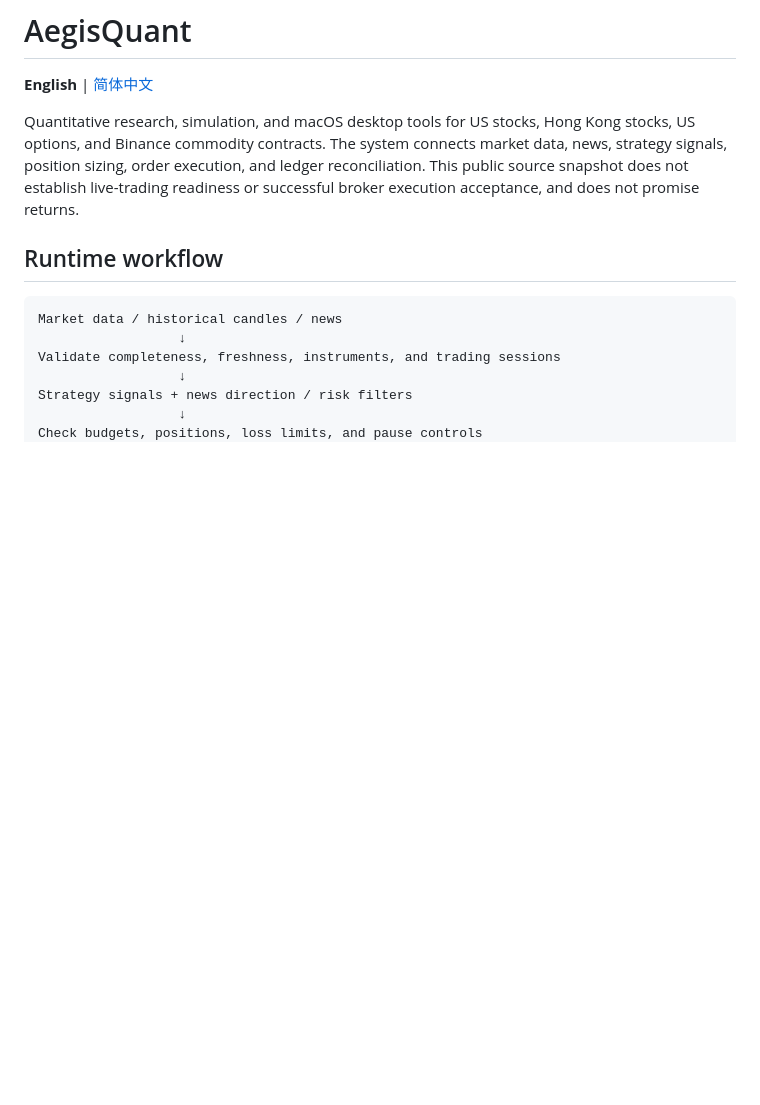
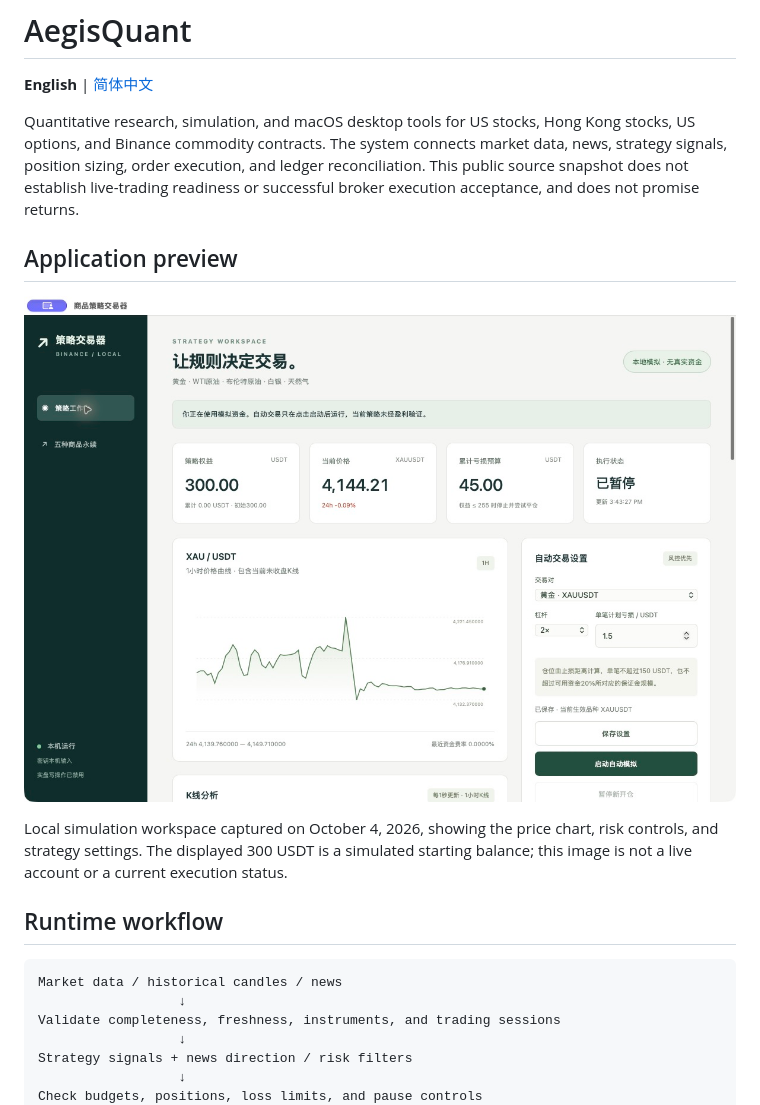
Before and after one commit to Ffffsss123/AegisQuant, a Markdown page: README.md, the part around the change. Rendered like a GitHub page; pictures changed too: docs/images/strategy-workspace-simulation.png (added); blank space fills up the shorter version.

Commit message:
Add simulation workspace screenshot to English and Chinese README

```diff
--- a/README.md
+++ b/README.md
@@ -3,6 +3,12 @@
 **English** | [简体中文](README.zh-CN.md)
 
 Quantitative research, simulation, and macOS desktop tools for US stocks, Hong Kong stocks, US options, and Binance commodity contracts. The system connects market data, news, strategy signals, position sizing, order execution, and ledger reconciliation. This public source snapshot does not establish live-trading readiness or successful broker execution acceptance, and does not promise returns.
+
+## Application preview
+
+![AegisQuant local simulation workspace](docs/images/strategy-workspace-simulation.png)
+
+Local simulation workspace captured on October 4, 2026, showing the price chart, risk controls, and strategy settings. The displayed 300 USDT is a simulated starting balance; this image is not a live account or a current execution status.
 
 ## Runtime workflow
 
```
Also changed, not shown: README.zh-CN.md (+6 -0 lines).
